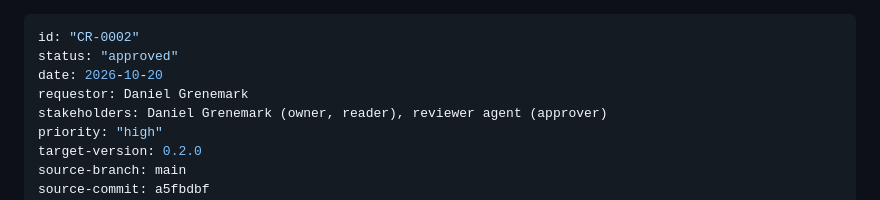
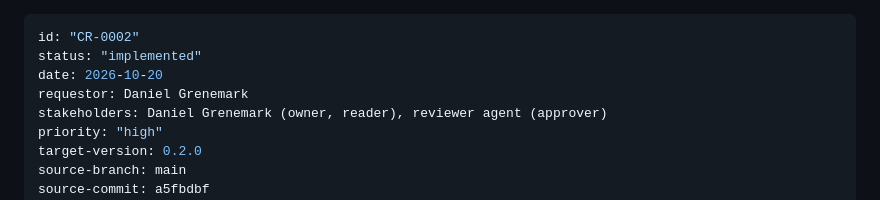
Before and after one commit to desek/agentloupe, a Markdown page: docs/cr/CR-0002-pass-through-proxy-and-capture.md, the part around the change. Drawn GitHub-style.

```diff
--- a/docs/cr/CR-0002-pass-through-proxy-and-capture.md
+++ b/docs/cr/CR-0002-pass-through-proxy-and-capture.md
@@ -1,6 +1,6 @@
 ---
 id: "CR-0002"
-status: "approved"
+status: "implemented"
 date: 2026-10-20
 requestor: Daniel Grenemark
 stakeholders: Daniel Grenemark (owner, reader), reviewer agent (approver)
```
Also changed, not shown: docs/specification/proxy.md (+1 -0 lines).
